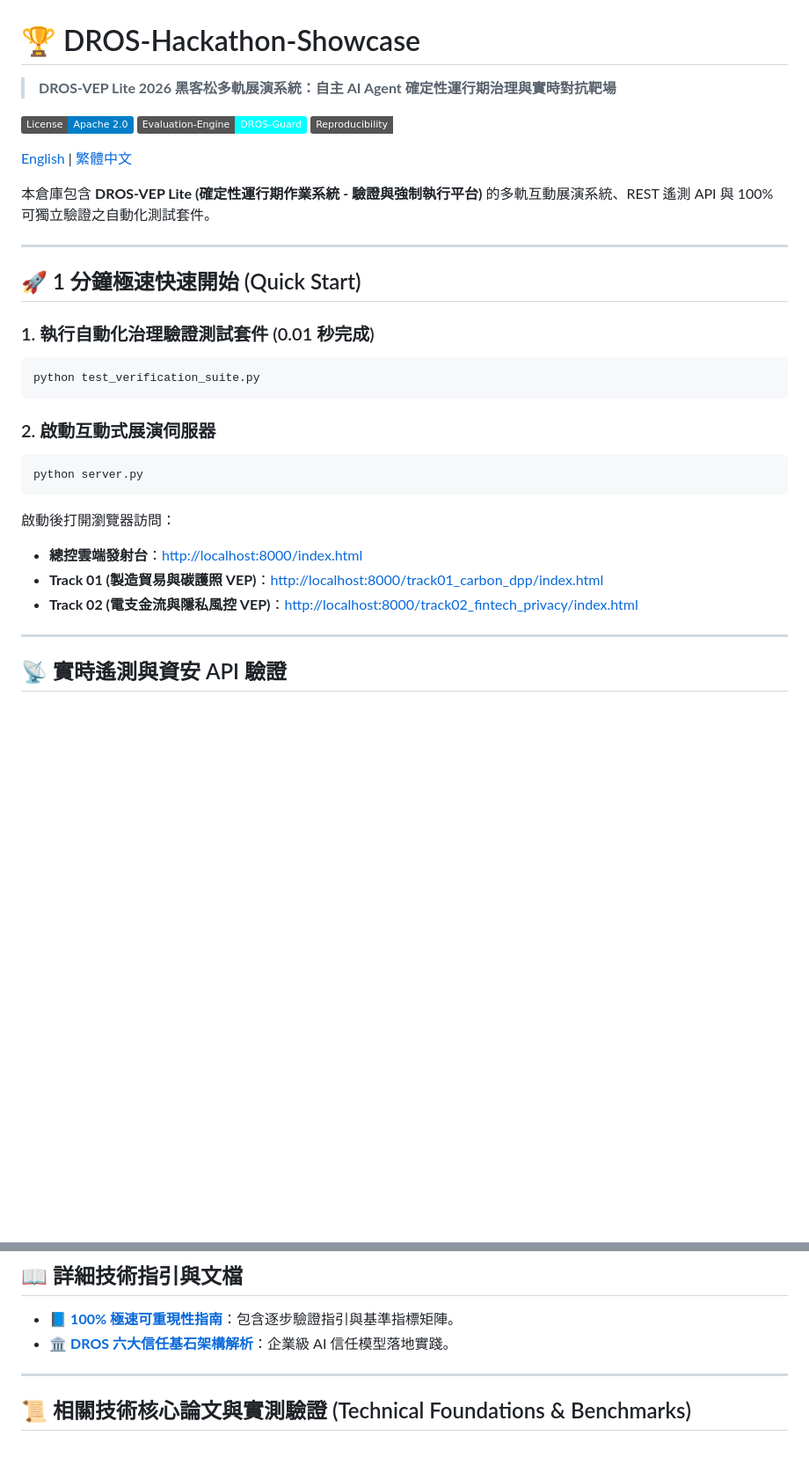
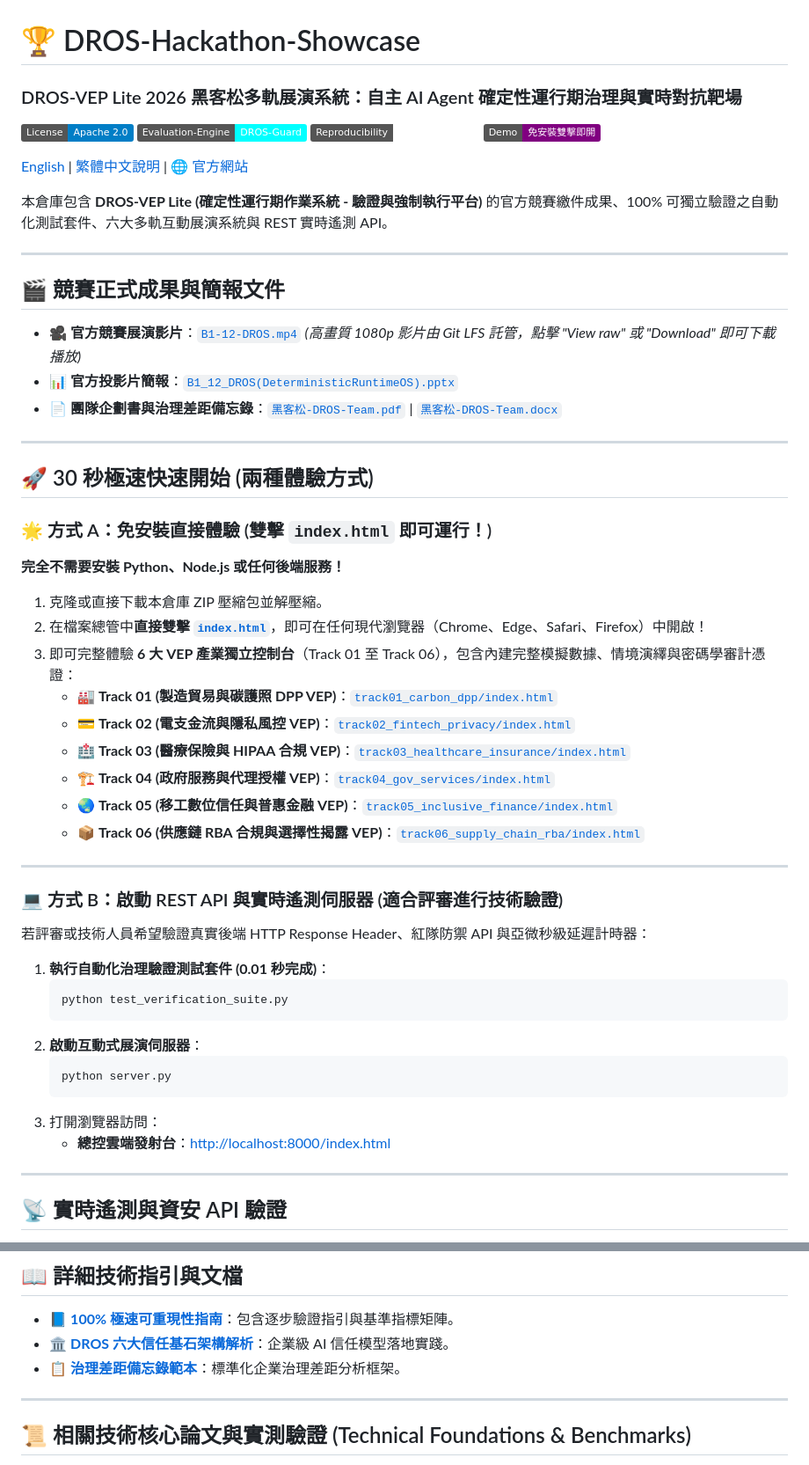
Before and after one commit to Top-Celestial-Company-Ltd/DROS-Hackathon-Showcase, a Markdown page: README_zh.md, 2 parts joined by grey strips. Shown at 88% size. GitHub-like rendering; badges without logos; blank space fills up the shorter version.

Commit message:
docs: enrich README with zero-install double-click and live server quickstart instructions

````diff
--- a/README_zh.md
+++ b/README_zh.md
@@ -1,32 +1,54 @@
 # 🏆 DROS-Hackathon-Showcase
-
-> **DROS-VEP Lite 2026 黑客松多軌展演系統：自主 AI Agent 確定性運行期治理與實時對抗靶場**
+### DROS-VEP Lite 2026 黑客松多軌展演系統：自主 AI Agent 確定性運行期治理與實時對抗靶場
 
 [![License: Apache 2.0](https://img.shields.io/badge/License-Apache%202.0-blue.svg)](https://opensource.org/licenses/Apache-2.0)
 [![Evaluation Engine: DROS-Guard](https://img.shields.io/badge/Evaluation--Engine-DROS--Guard-cyan.svg)](https://github.com/Top-Celestial-Company-Ltd/DROS-VEP-lite)
 [![Reproducibility: 100%](https://img.shields.io/badge/Reproducibility-100%25%20Verifiable-emerald.svg)](REPRODUCIBILITY.md)
+[![Zero-Install Demo](https://img.shields.io/badge/Demo-免安裝雙擊即開-purple.svg)](#)
 
-[English](README.md) | [繁體中文](README_zh.md)
+[English](README.md) | [繁體中文說明](README_zh.md) | [🌐 官方網站](https://dr-os.io)
 
-本倉庫包含 **DROS-VEP Lite (確定性運行期作業系統 - 驗證與強制執行平台)** 的多軌互動展演系統、REST 遙測 API 與 100% 可獨立驗證之自動化測試套件。
+本倉庫包含 **DROS-VEP Lite (確定性運行期作業系統 - 驗證與強制執行平台)** 的官方競賽繳件成果、100% 可獨立驗證之自動化測試套件、六大多軌互動展演系統與 REST 實時遙測 API。
 
 ---
 
-## 🚀 1 分鐘極速快速開始 (Quick Start)
+## 🎬 競賽正式成果與簡報文件
+* 🎥 **官方競賽展演影片**：[`B1-12-DROS.mp4`](B1-12-DROS.mp4) *(高畫質 1080p 影片由 Git LFS 託管，點擊 "View raw" 或 "Download" 即可下載播放)*
+* 📊 **官方投影片簡報**：[`B1_12_DROS(DeterministicRuntimeOS).pptx`](B1_12_DROS(DeterministicRuntimeOS).pptx)
+* 📄 **團隊企劃書與治理差距備忘錄**：[`黑客松-DROS-Team.pdf`](黑客松-DROS-Team.pdf) | [`黑客松-DROS-Team.docx`](黑客松-DROS-Team.docx)
 
-### 1. 執行自動化治理驗證測試套件 (0.01 秒完成)
-```bash
-python test_verification_suite.py
-```
+---
 
-### 2. 啟動互動式展演伺服器
-```bash
-python server.py
-```
-啟動後打開瀏覽器訪問：
-- **總控雲端發射台**：[http://localhost:8000/index.html](http://localhost:8000/index.html)
-- **Track 01 (製造貿易與碳護照 VEP)**：[http://localhost:8000/track01_carbon_dpp/index.html](http://localhost:8000/track01_carbon_dpp/index.html)
-- **Track 02 (電支金流與隱私風控 VEP)**：[http://localhost:8000/track02_fintech_privacy/index.html](http://localhost:8000/track02_fintech_privacy/index.html)
+## 🚀 30 秒極速快速開始 (兩種體驗方式)
+
+### 🌟 方式 A：免安裝直接體驗 (雙擊 `index.html` 即可運行！)
+**完全不需要安裝 Python、Node.js 或任何後端服務！**
+1. 克隆或直接下載本倉庫 ZIP 壓縮包並解壓縮。
+2. 在檔案總管中**直接雙擊 [`index.html`](index.html)**，即可在任何現代瀏覽器（Chrome、Edge、Safari、Firefox）中開啟！
+3. 即可完整體驗 **6 大 VEP 產業獨立控制台**（Track 01 至 Track 06），包含內建完整模擬數據、情境演繹與密碼學審計憑證：
+   * 🏭 **Track 01 (製造貿易與碳護照 DPP VEP)**：[`track01_carbon_dpp/index.html`](track01_carbon_dpp/index.html)
+   * 💳 **Track 02 (電支金流與隱私風控 VEP)**：[`track02_fintech_privacy/index.html`](track02_fintech_privacy/index.html)
+   * 🏥 **Track 03 (醫療保險與 HIPAA 合規 VEP)**：[`track03_healthcare_insurance/index.html`](track03_healthcare_insurance/index.html)
+   * 🏗️ **Track 04 (政府服務與代理授權 VEP)**：[`track04_gov_services/index.html`](track04_gov_services/index.html)
+   * 🌏 **Track 05 (移工數位信任與普惠金融 VEP)**：[`track05_inclusive_finance/index.html`](track05_inclusive_finance/index.html)
+   * 📦 **Track 06 (供應鏈 RBA 合規與選擇性揭露 VEP)**：[`track06_supply_chain_rba/index.html`](track06_supply_chain_rba/index.html)
+
+---
+
+### 💻 方式 B：啟動 REST API 與實時遙測伺服器 (適合評審進行技術驗證)
+
+若評審或技術人員希望驗證真實後端 HTTP Response Header、紅隊防禦 API 與亞微秒級延遲計時器：
+
+1. **執行自動化治理驗證測試套件 (0.01 秒完成)**：
+   ```bash
+   python test_verification_suite.py
+   ```
+2. **啟動互動式展演伺服器**：
+   ```bash
+   python server.py
+   ```
+3. 打開瀏覽器訪問：
+   - **總控雲端發射台**：[http://localhost:8000/index.html](http://localhost:8000/index.html)
 
 ---
 
@@ -62,6 +84,7 @@ DROS-VEP Lite 原生架構設計為可直接對接國際官方標準與台灣國
 ## 📖 詳細技術指引與文檔
 - 📘 **[100% 極速可重現性指南](REPRODUCIBILITY.md)**：包含逐步驗證指引與基準指標矩陣。
 - 🏛️ **[DROS 六大信任基石架構解析](DROS_SOLUTION_MAPPING_MASTER.md)**：企業級 AI 信任模型落地實踐。
+- 📋 **[治理差距備忘錄範本](Governance_Gap_Memo_Template.md)**：標準化企業治理差距分析框架。
 
 ---
 
````
Also changed, not shown: README.md (+42 -19 lines).
